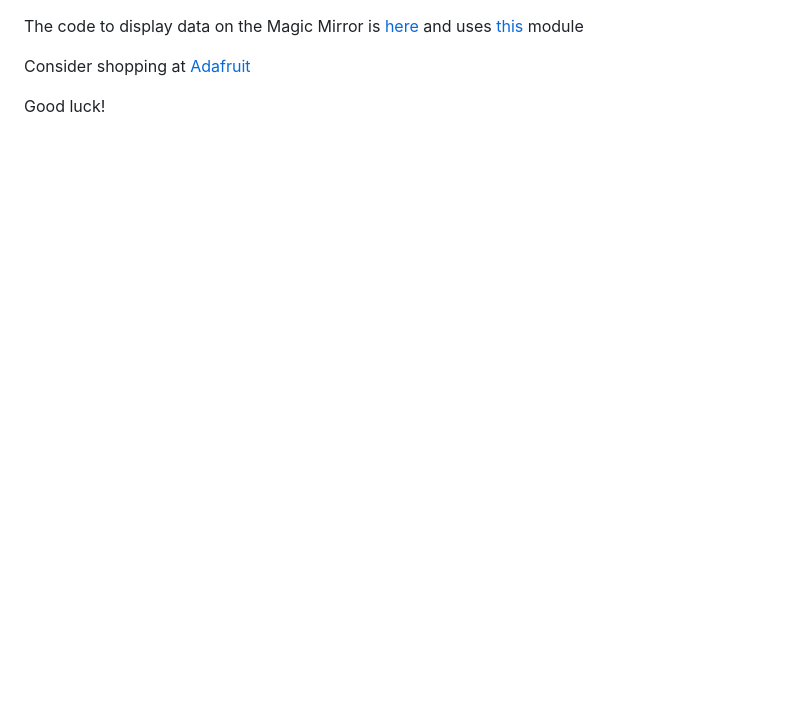
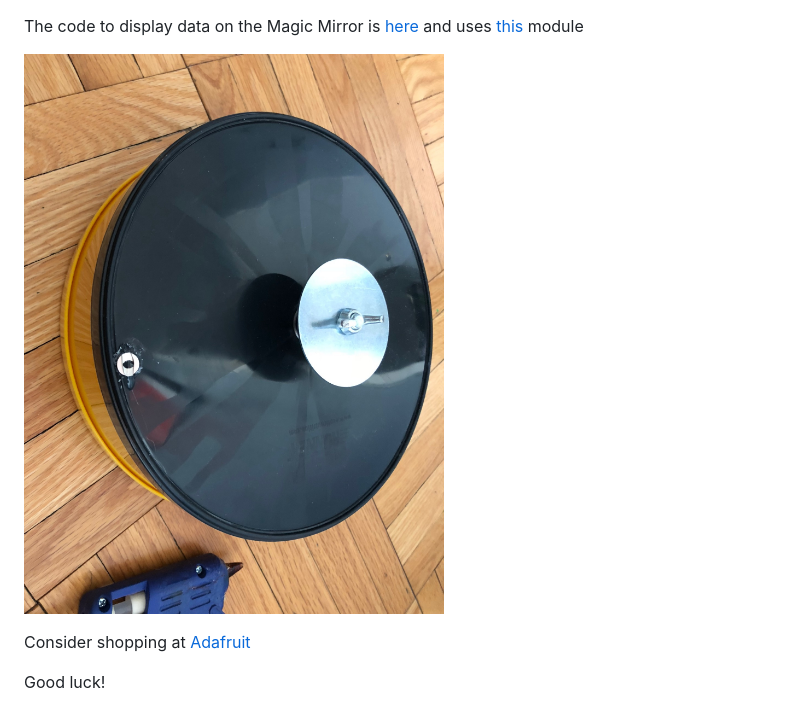
Before and after one commit to jtwilloughby/hamster, a Markdown page: README.md, the part around the change printed below. GitHub-like rendering; pictures changed too: assets/magnet.jpeg (added); blank space fills up the shorter version.

```diff
--- a/README.md
+++ b/README.md
@@ -11,4 +13,6 @@ To analyze the data we used *scp* to copy the data over wifi to our computers wh
 The code to display data on the Magic Mirror is [here](https://github.com/jtwilloughby/jtwilloughby.github.io/blob/master/assets/write_for_mirror.py) and uses [this](https://github.com/timdows/MMM-JsonGraph) module
+
+![Neodymium Magnet](./assets/magnet.jpeg)
 
 Consider shopping at [Adafruit](https://www.adafruit.com/product/3400)
 
```
Also changed, not shown: other parts of README.md (+2 -0 lines), 1 other file.
